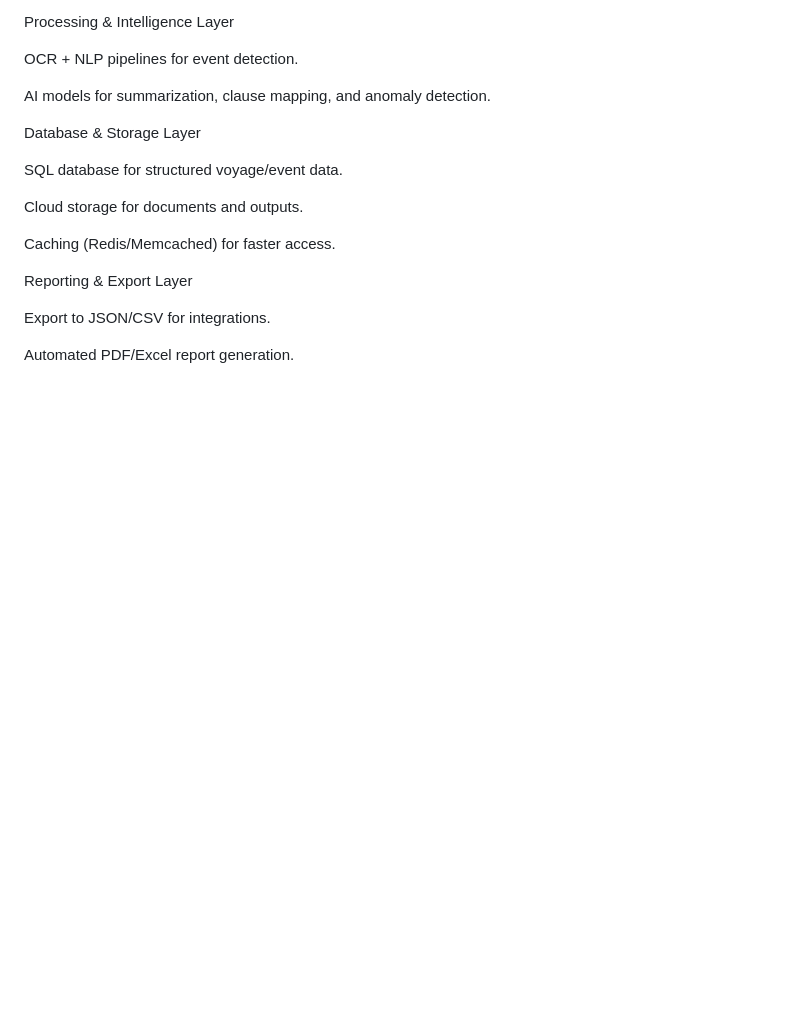
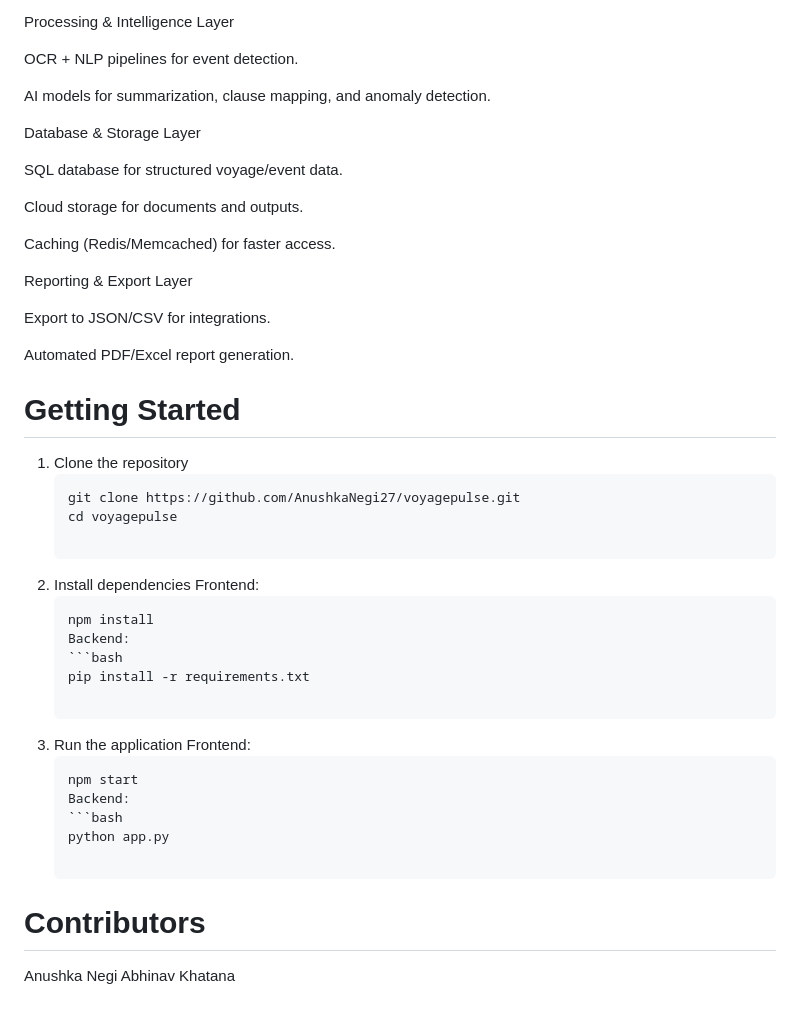
Before and after one commit to AnushkaNegi27/voyagepulse, a Markdown page: README.md, the part around one of its changes. GitHub-like rendering; blank space fills up the shorter version.

````diff
--- a/README.md
+++ b/README.md
@@ -119,3 +119,31 @@ Reporting & Export Layer
 Export to JSON/CSV for integrations.
 
 Automated PDF/Excel report generation.
+
+# Getting Started
+
+1. Clone the repository
+   ```bash
+   git clone https://github.com/AnushkaNegi27/voyagepulse.git
+   cd voyagepulse
+
+2. Install dependencies
+   Frontend:
+   ```bash
+   npm install
+   Backend:
+   ```bash
+   pip install -r requirements.txt
+
+3. Run the application
+   Frontend:
+   ```bash
+   npm start
+   Backend:
+   ```bash
+   python app.py
+
+# Contributors
+
+Anushka Negi
+Abhinav Khatana
````
Also changed, not shown: other parts of README.md (+1 -1 lines).
